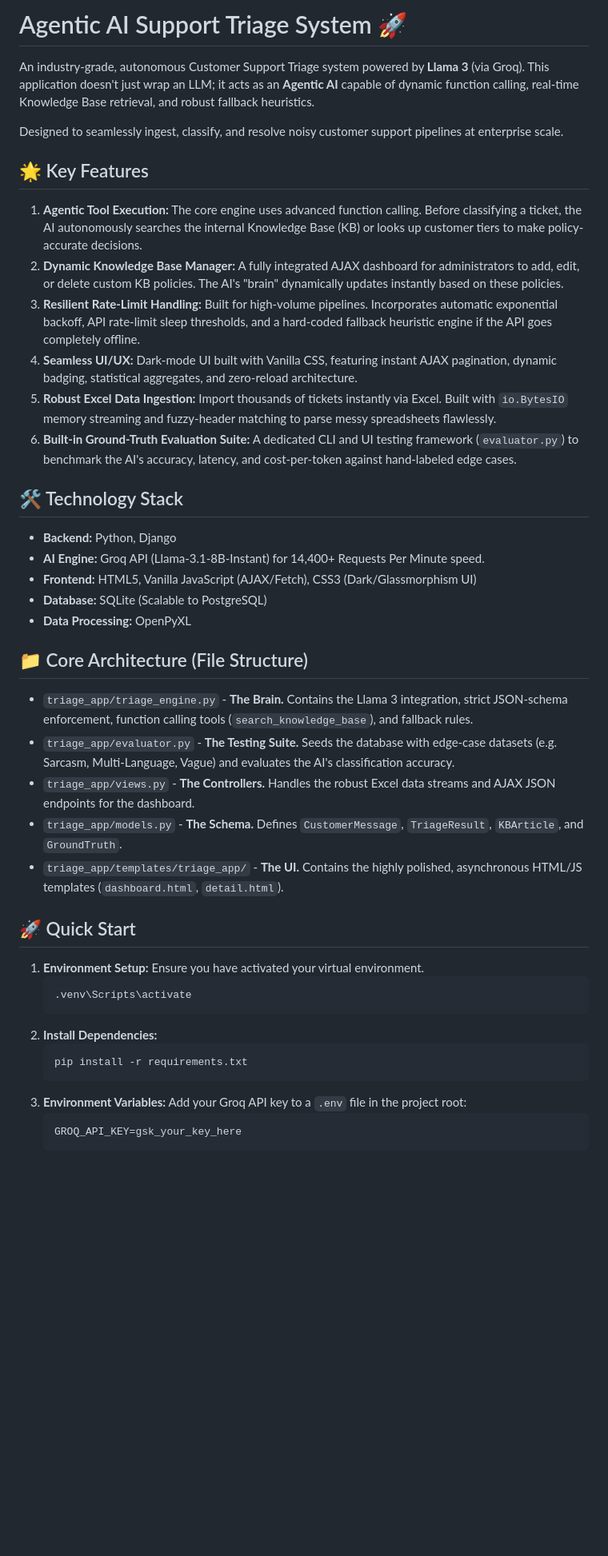
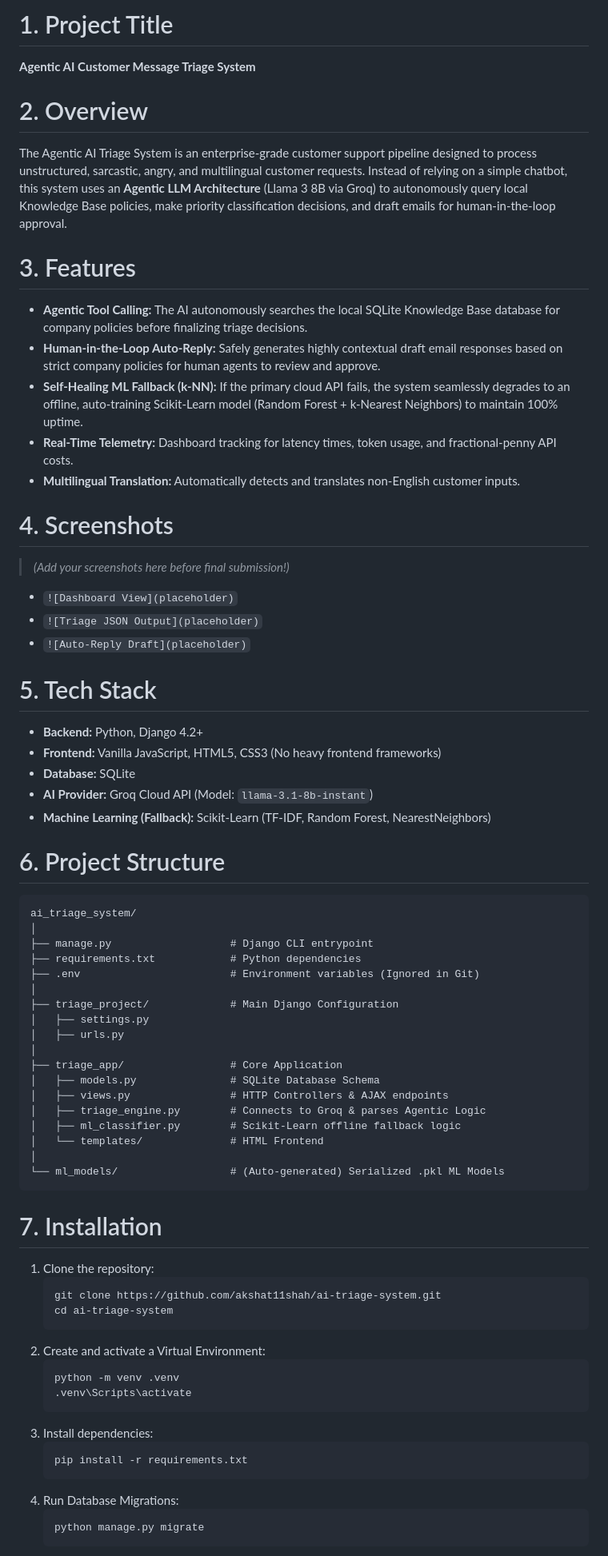
Before and after one commit to akshat11shah/ai-triage-system, a Markdown page: README.md, the part around one of its changes. Shown at 80% size. Rendered like a GitHub page; blank space fills up the shorter version.

Commit message:
docs: Update README to 20-point structure

````diff
--- a/README.md
+++ b/README.md
@@ -1,52 +1,67 @@
-# Agentic AI Support Triage System 🚀
+# 1. Project Title
+**Agentic AI Customer Message Triage System**
 
-An industry-grade, autonomous Customer Support Triage system powered by **Llama 3** (via Groq). This application doesn't just wrap an LLM; it acts as an **Agentic AI** capable of dynamic function calling, real-time Knowledge Base retrieval, and robust fallback heuristics.
+# 2. Overview
+The Agentic AI Triage System is an enterprise-grade customer support pipeline designed to process unstructured, sarcastic, angry, and multilingual customer requests. Instead of relying on a simple chatbot, this system uses an **Agentic LLM Architecture** (Llama 3 8B via Groq) to autonomously query local Knowledge Base policies, make priority classification decisions, and draft emails for human-in-the-loop approval.
 
-Designed to seamlessly ingest, classify, and resolve noisy customer support pipelines at enterprise scale.
+# 3. Features
+* **Agentic Tool Calling:** The AI autonomously searches the local SQLite Knowledge Base database for company policies before finalizing triage decisions.
+* **Human-in-the-Loop Auto-Reply:** Safely generates highly contextual draft email responses based on strict company policies for human agents to review and approve.
+* **Self-Healing ML Fallback (k-NN):** If the primary cloud API fails, the system seamlessly degrades to an offline, auto-training Scikit-Learn model (Random Forest + k-Nearest Neighbors) to maintain 100% uptime.
+* **Real-Time Telemetry:** Dashboard tracking for latency times, token usage, and fractional-penny API costs.
+* **Multilingual Translation:** Automatically detects and translates non-English customer inputs.
 
-## 🌟 Key Features
+# 4. Screenshots
+> *(Add your screenshots here before final submission!)*
+* `![Dashboard View](placeholder)`
+* `![Triage JSON Output](placeholder)`
+* `![Auto-Reply Draft](placeholder)`
 
-1. **Agentic Tool Execution:**
-   The core engine uses advanced function calling. Before classifying a ticket, the AI autonomously searches the internal Knowledge Base (KB) or looks up customer tiers to make policy-accurate decisions.
-2. **Dynamic Knowledge Base Manager:**
-   A fully integrated AJAX dashboard for administrators to add, edit, or delete custom KB policies. The AI's "brain" dynamically updates instantly based on these policies.
-3. **Resilient Rate-Limit Handling:**
-   Built for high-volume pipelines. Incorporates automatic exponential backoff, API rate-limit sleep thresholds, and a hard-coded fallback heuristic engine if the API goes completely offline.
-4. **Seamless UI/UX:**
-   Dark-mode UI built with Vanilla CSS, featuring instant AJAX pagination, dynamic badging, statistical aggregates, and zero-reload architecture.
-5. **Robust Excel Data Ingestion:**
-   Import thousands of tickets instantly via Excel. Built with `io.BytesIO` memory streaming and fuzzy-header matching to parse messy spreadsheets flawlessly.
-6. **Built-in Ground-Truth Evaluation Suite:**
-   A dedicated CLI and UI testing framework (`evaluator.py`) to benchmark the AI's accuracy, latency, and cost-per-token against hand-labeled edge cases.
+# 5. Tech Stack
+* **Backend:** Python, Django 4.2+
+* **Frontend:** Vanilla JavaScript, HTML5, CSS3 (No heavy frontend frameworks)
+* **Database:** SQLite
+* **AI Provider:** Groq Cloud API (Model: `llama-3.1-8b-instant`)
+* **Machine Learning (Fallback):** Scikit-Learn (TF-IDF, Random Forest, NearestNeighbors)
 
-## 🛠️ Technology Stack
-* **Backend:** Python, Django
-* **AI Engine:** Groq API (Llama-3.1-8B-Instant) for 14,400+ Requests Per Minute speed.
-* **Frontend:** HTML5, Vanilla JavaScript (AJAX/Fetch), CSS3 (Dark/Glassmorphism UI)
-* **Database:** SQLite (Scalable to PostgreSQL)
-* **Data Processing:** OpenPyXL
+# 6. Project Structure
+```text
+ai_triage_system/
+│
+├── manage.py                   # Django CLI entrypoint
+├── requirements.txt            # Python dependencies
+├── .env                        # Environment variables (Ignored in Git)
+│
+├── triage_project/             # Main Django Configuration
+│   ├── settings.py
+│   ├── urls.py
+│
+├── triage_app/                 # Core Application
+│   ├── models.py               # SQLite Database Schema
+│   ├── views.py                # HTTP Controllers & AJAX endpoints
+│   ├── triage_engine.py        # Connects to Groq & parses Agentic Logic
+│   ├── ml_classifier.py        # Scikit-Learn offline fallback logic
+│   └── templates/              # HTML Frontend
+│
+└── ml_models/                  # (Auto-generated) Serialized .pkl ML Models
+```
 
-## 📁 Core Architecture (File Structure)
-
-* `triage_app/triage_engine.py` - **The Brain.** Contains the Llama 3 integration, strict JSON-schema enforcement, function calling tools (`search_knowledge_base`), and fallback rules.
-* `triage_app/evaluator.py` - **The Testing Suite.** Seeds the database with edge-case datasets (e.g. Sarcasm, Multi-Language, Vague) and evaluates the AI's classification accuracy.
-* `triage_app/views.py` - **The Controllers.** Handles the robust Excel data streams and AJAX JSON endpoints for the dashboard.
-* `triage_app/models.py` - **The Schema.** Defines `CustomerMessage`, `TriageResult`, `KBArticle`, and `GroundTruth`.
-* `triage_app/templates/triage_app/` - **The UI.** Contains the highly polished, asynchronous HTML/JS templates (`dashboard.html`, `detail.html`).
-
-## 🚀 Quick Start
-
-1. **Environment Setup:**
-   Ensure you have activated your virtual environment.
+# 7. Installation
+1. Clone the repository:
    ```bash
+   git clone https://github.com/akshat11shah/ai-triage-system.git
+   cd ai-triage-system
+   ```
+2. Create and activate a Virtual Environment:
+   ```bash
+   python -m venv .venv
    .venv\Scripts\activate
    ```
-2. **Install Dependencies:**
+3. Install dependencies:
    ```bash
    pip install -r requirements.txt
    ```
-3. **Environment Variables:**
-   Add your Groq API key to a `.env` file in the project root:
-   ```env
-   GROQ_API_KEY=gsk_your_key_here
+4. Run Database Migrations:
+   ```bash
+   python manage.py migrate
    ```
````
Also changed, not shown: other parts of README.md (+62 -11 lines).
